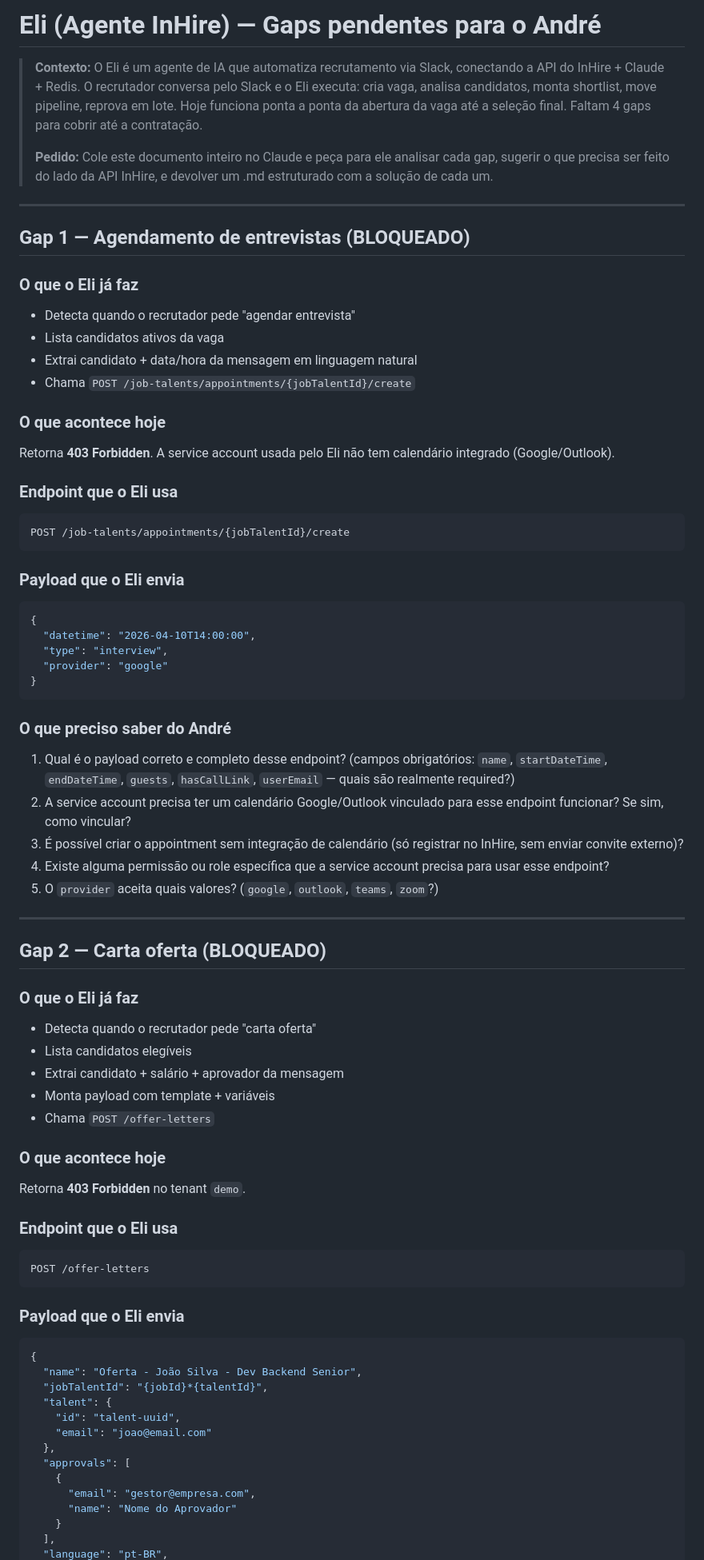
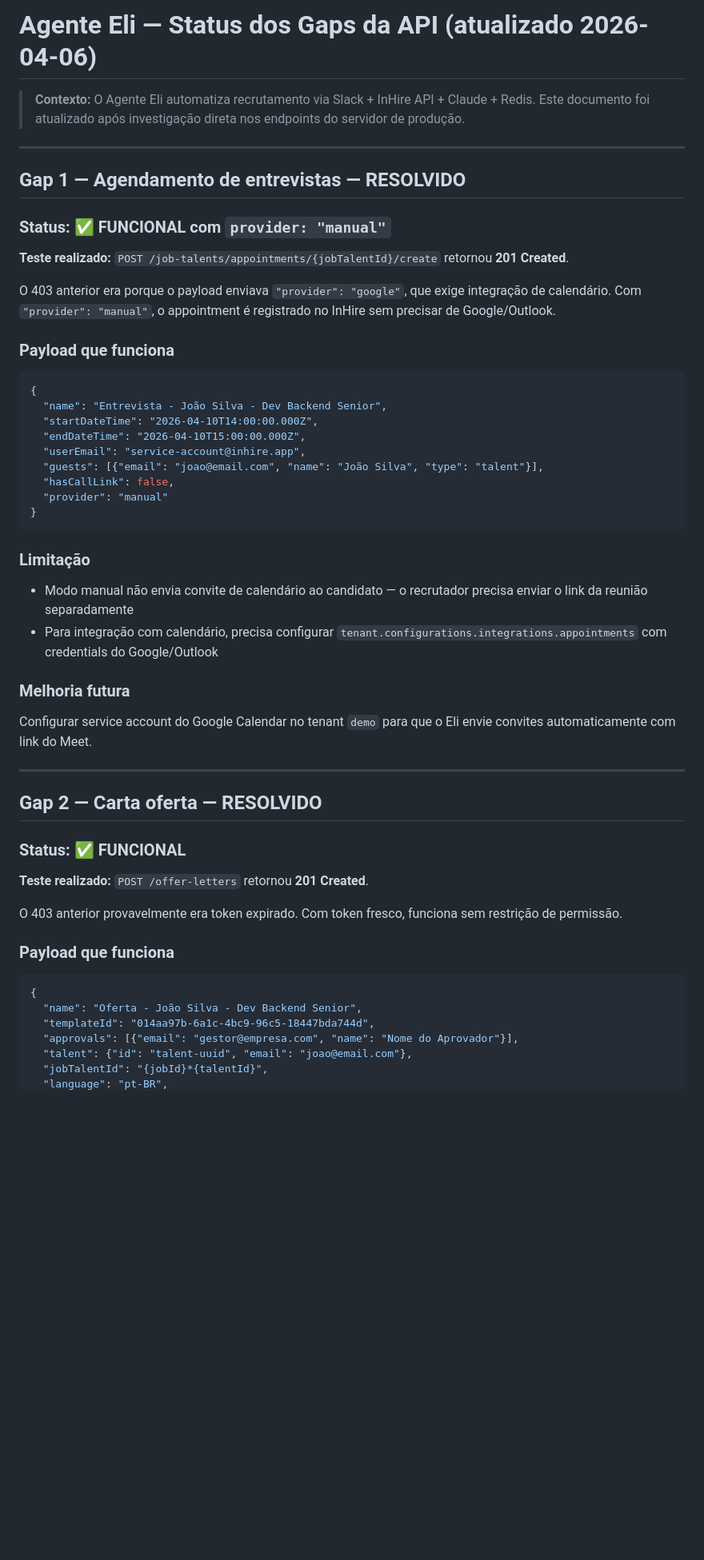
Before and after one commit to maiconciscobr/agente-inhire, a Markdown page: API_GAPS_PARA_DEVS.md, the part around one of its changes. Shown at 80% size. Rendered like a GitHub page; blank space fills up the shorter version.

````diff
--- a/API_GAPS_PARA_DEVS.md
+++ b/API_GAPS_PARA_DEVS.md
@@ -1,75 +1,56 @@
-# Eli (Agente InHire) — Gaps pendentes para o André
+# Agente Eli — Status dos Gaps da API (atualizado 2026-04-06)
 
-> **Contexto:** O Eli é um agente de IA que automatiza recrutamento via Slack, conectando a API do InHire + Claude + Redis. O recrutador conversa pelo Slack e o Eli executa: cria vaga, analisa candidatos, monta shortlist, move pipeline, reprova em lote. Hoje funciona ponta a ponta da abertura da vaga até a seleção final. Faltam 4 gaps para cobrir até a contratação.
->
-> **Pedido:** Cole este documento inteiro no Claude e peça para ele analisar cada gap, sugerir o que precisa ser feito do lado da API InHire, e devolver um .md estruturado com a solução de cada um.
+> **Contexto:** O Agente Eli automatiza recrutamento via Slack + InHire API + Claude + Redis.
+> Este documento foi atualizado após investigação direta nos endpoints do servidor de produção.
 
 ---
 
-## Gap 1 — Agendamento de entrevistas (BLOQUEADO)
+## Gap 1 — Agendamento de entrevistas — RESOLVIDO
 
-### O que o Eli já faz
-- Detecta quando o recrutador pede "agendar entrevista"
-- Lista candidatos ativos da vaga
-- Extrai candidato + data/hora da mensagem em linguagem natural
-- Chama `POST /job-talents/appointments/{jobTalentId}/create`
+### Status: ✅ FUNCIONAL com `provider: "manual"`
 
-### O que acontece hoje
-Retorna **403 Forbidden**. A service account usada pelo Eli não tem calendário integrado (Google/Outlook).
+**Teste realizado:** `POST /job-talents/appointments/{jobTalentId}/create` retornou **201 Created**.
 
-### Endpoint que o Eli usa
-```
-POST /job-talents/appointments/{jobTalentId}/create
-```
+O 403 anterior era porque o payload enviava `"provider": "google"`, que exige integração de calendário. Com `"provider": "manual"`, o appointment é registrado no InHire sem precisar de Google/Outlook.
 
-### Payload que o Eli envia
+### Payload que funciona
+
 ```json
 {
-  "datetime": "2026-04-10T14:00:00",
-  "type": "interview",
-  "provider": "google"
+  "name": "Entrevista - João Silva - Dev Backend Senior",
+  "startDateTime": "2026-04-10T14:00:00.000Z",
+  "endDateTime": "2026-04-10T15:00:00.000Z",
+  "userEmail": "service-account@inhire.app",
+  "guests": [{"email": "joao@email.com", "name": "João Silva", "type": "talent"}],
+  "hasCallLink": false,
+  "provider": "manual"
 }
 ```
 
-### O que preciso saber do André
-1. Qual é o payload correto e completo desse endpoint? (campos obrigatórios: `name`, `startDateTime`, `endDateTime`, `guests`, `hasCallLink`, `userEmail` — quais são realmente required?)
-2. A service account precisa ter um calendário Google/Outlook vinculado para esse endpoint funcionar? Se sim, como vincular?
-3. É possível criar o appointment sem integração de calendário (só registrar no InHire, sem enviar convite externo)?
-4. Existe alguma permissão ou role específica que a service account precisa para usar esse endpoint?
-5. O `provider` aceita quais valores? (`google`, `outlook`, `teams`, `zoom`?)
+### Limitação
+- Modo manual não envia convite de calendário ao candidato — o recrutador precisa enviar o link da reunião separadamente
+- Para integração com calendário, precisa configurar `tenant.configurations.integrations.appointments` com credentials do Google/Outlook
+
+### Melhoria futura
+Configurar service account do Google Calendar no tenant `demo` para que o Eli envie convites automaticamente com link do Meet.
 
 ---
 
-## Gap 2 — Carta oferta (BLOQUEADO)
+## Gap 2 — Carta oferta — RESOLVIDO
 
-### O que o Eli já faz
-- Detecta quando o recrutador pede "carta oferta"
-- Lista candidatos elegíveis
-- Extrai candidato + salário + aprovador da mensagem
-- Monta payload com template + variáveis
-- Chama `POST /offer-letters`
+### Status: ✅ FUNCIONAL
 
-### O que acontece hoje
-Retorna **403 Forbidden** no tenant `demo`.
+**Teste realizado:** `POST /offer-letters` retornou **201 Created**.
 
-### Endpoint que o Eli usa
-```
-POST /offer-letters
-```
+O 403 anterior provavelmente era token expirado. Com token fresco, funciona sem restrição de permissão.
 
-### Payload que o Eli envia
+### Payload que funciona
+
 ```json
 {
   "name": "Oferta - João Silva - Dev Backend Senior",
+  "templateId": "014aa97b-6a1c-4bc9-96c5-18447bda744d",
+  "approvals": [{"email": "gestor@empresa.com", "name": "Nome do Aprovador"}],
+  "talent": {"id": "talent-uuid", "email": "joao@email.com"},
   "jobTalentId": "{jobId}*{talentId}",
-  "talent": {
-    "id": "talent-uuid",
-    "email": "joao@email.com"
-  },
-  "approvals": [
-    {
-      "email": "gestor@empresa.com",
-      "name": "Nome do Aprovador"
-    }
-  ],
   "language": "pt-BR",
````
Also changed, not shown: other parts of API_GAPS_PARA_DEVS.md (+71 -84 lines).
